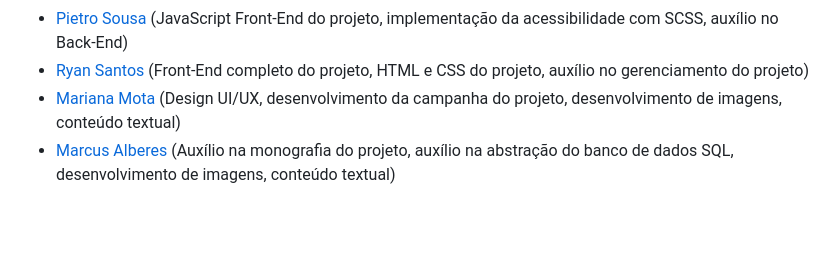
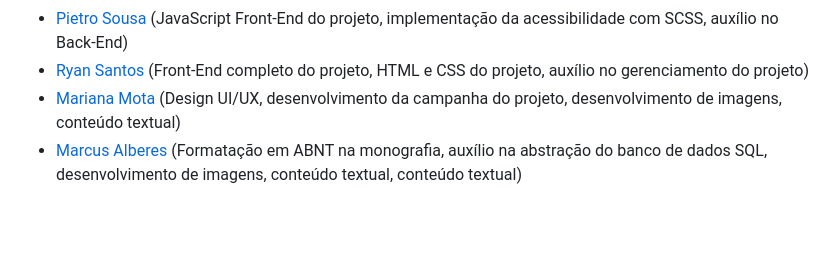
Before and after one commit to victorfreire7/Facil-Solidario, a Markdown page: README.md, the part around the change. Rendered like a GitHub page.

Commit message:
update Marcus Alberes' contribuitions

```diff
--- a/README.md
+++ b/README.md
@@ -31,7 +31,7 @@ Para melhor controle e manipulação dos dados armazenados, o sistema consta tam
 - [Pietro Sousa](https://github.com/pietrooliveira17) (JavaScript Front-End do projeto, implementação da acessibilidade com SCSS, auxílio no Back-End)
 - [Ryan Santos](https://github.com/darkboat4) (Front-End completo do projeto, HTML e CSS do projeto, auxílio no gerenciamento do projeto)
 - [Mariana Mota](https://github.com/10121974) (Design UI/UX, desenvolvimento da campanha do projeto, desenvolvimento de imagens, conteúdo textual)
-- [Marcus Alberes](https://github.com/YoniAlice) (Auxílio na monografia do projeto, auxílio na abstração do banco de dados SQL, desenvolvimento de imagens, conteúdo textual)
+- [Marcus Alberes](https://github.com/YoniAlice) (Formatação em ABNT na monografia, auxílio na abstração do banco de dados SQL, desenvolvimento de imagens, conteúdo textual, conteúdo textual)
 
 <br>
 <br>
```
